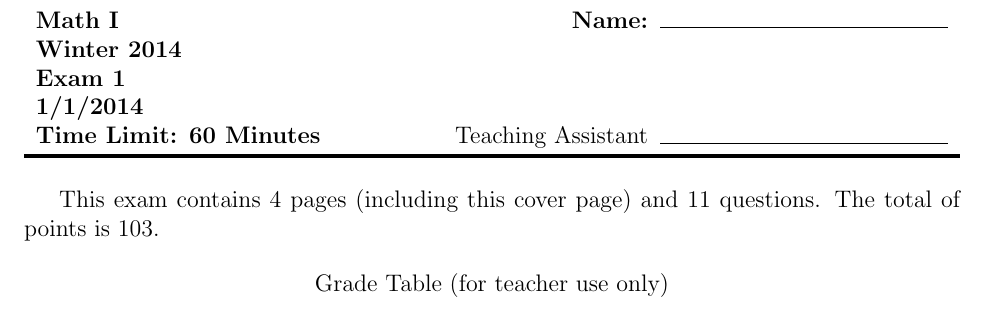
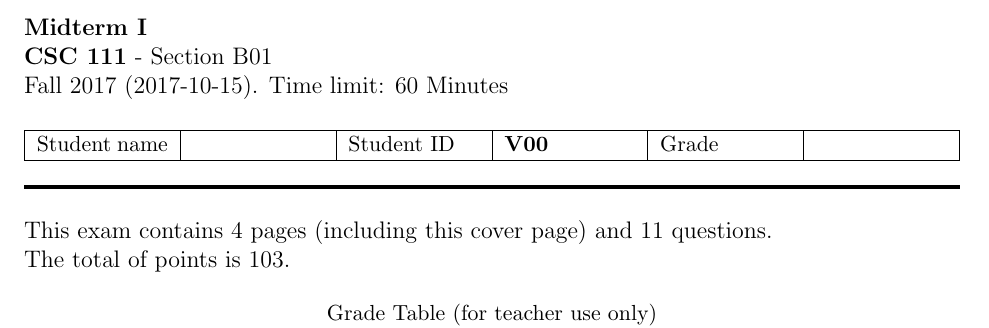
Before and after one commit to RigiResearch/examgen, a LaTeX problem sheet (src/main/resources/midterm.tex): part of page 1 of 4, cut at the place of the change. Compiled offline with pdfLaTeX.

Commit message:
Update latex template

```diff
--- a/src/main/resources/midterm.tex
+++ b/src/main/resources/midterm.tex
@@ -6,6 +7,6 @@
 \usepackage{multicol}
 
-\newcommand{\class}{Math I}
-\newcommand{\term}{Winter 2014}
-\newcommand{\examnum}{Exam 1}
-\newcommand{\examdate}{1/1/2014}
+\newcommand{\class}{CSC 111}
+\renewcommand{\section}{B01}
+\newcommand{\term}{Fall 2017}
+\newcommand{\examtitle}{Midterm I}
@@ -19,19 +21,26 @@
 \begin{document}
 
 \noindent
-\begin{tabular*}{\textwidth}{l @{\extracolsep{\fill}} r @{\extracolsep{6pt}} l}
-\textbf{\class} & \textbf{Name:} & \makebox[2in]{\hrulefill}\\
-\textbf{\term} &&\\
-\textbf{\examnum} &&\\
-\textbf{\examdate} &&\\
-\textbf{Time Limit: \timelimit} & Teaching Assistant & \makebox[2in]{\hrulefill}
-\end{tabular*}\\
+\textbf{\examtitle} \\
+\textbf{\class} - Section \section \\
+\term{} (\examdate). Time limit: \timelimit \\
+
+\noindent
+\begin{tabularx}{\textwidth}{|X|X|X|X|X|X|}
+	\hline
+	\small{Student name} & \small{} & \small{Student ID} & \small\bfseries{V00} & \small{Grade} & \small{} \\
+	\hline
+\end{tabularx}
+
+\noindent \\
 \rule[2ex]{\textwidth}{2pt}
 
-This exam contains \numpages\ pages (including this cover page) and \numquestions\ questions. The total of points is \numpoints.
+\noindent
+This exam contains \numpages\ pages (including this cover page) and \numquestions\ questions. \\
+The total of points is \numpoints.
 
 \begin{center}
-Grade Table (for teacher use only)\\
+\small{Grade Table (for teacher use only)} \\
 \addpoints
 \gradetable[v][questions]
 \end{center}
```
Also changed, not shown: src/main/resources/midterm.tex (4 more changed lines).
